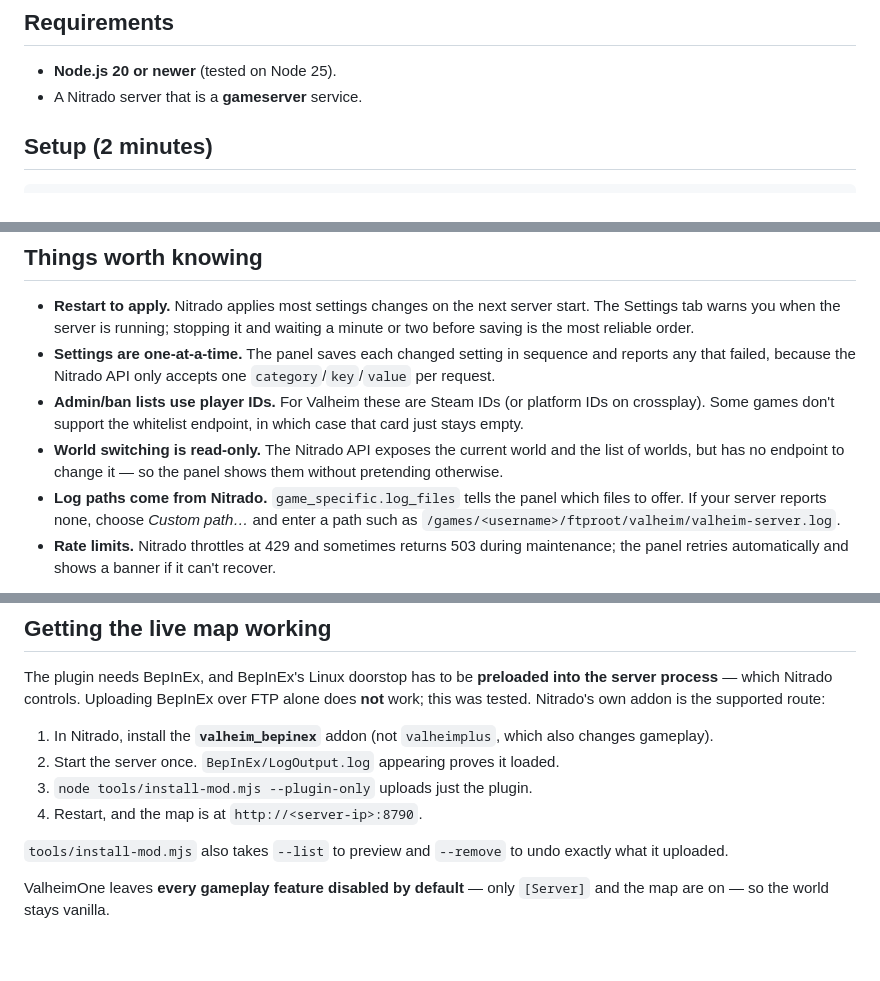
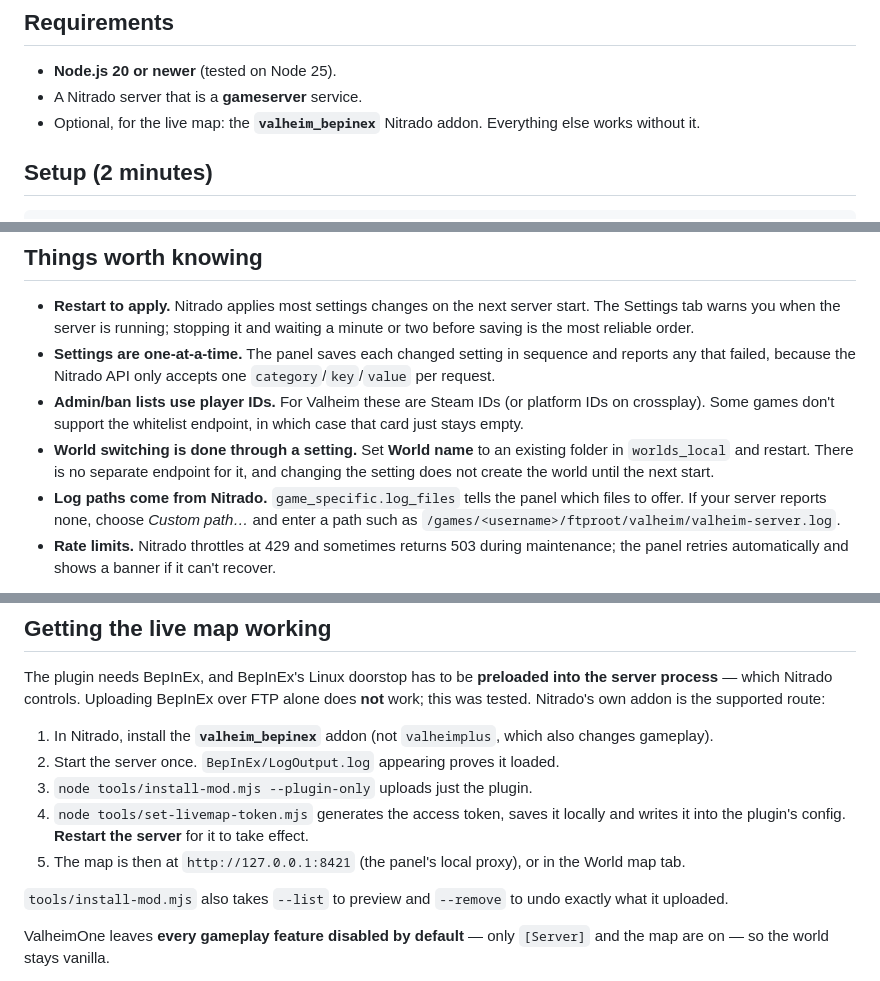
Before and after one commit to kiwicro/valheim-nitrado-panel, a Markdown page: README.md, 3 parts joined by grey strips. GitHub-like rendering; blank space fills up the shorter version.

```diff
--- a/README.md
+++ b/README.md
@@ -73,6 +73,8 @@ if you want a different mark.
 
 - **Node.js 20 or newer** (tested on Node 25).
 - A Nitrado server that is a **gameserver** service.
+- Optional, for the live map: the **`valheim_bepinex`** Nitrado addon. Everything
+  else works without it.
 
 ## Setup (2 minutes)
 
@@ -122,9 +124,9 @@ take priority over `.env`.
 - **Admin/ban lists use player IDs.** For Valheim these are Steam IDs (or
   platform IDs on crossplay). Some games don't support the whitelist endpoint, in
   which case that card just stays empty.
-- **World switching is read-only.** The Nitrado API exposes the current world and
-  the list of worlds, but has no endpoint to change it — so the panel shows them
-  without pretending otherwise.
+- **World switching is done through a setting.** Set **World name** to an existing
+  folder in `worlds_local` and restart. There is no separate endpoint for it, and
+  changing the setting does not create the world until the next start.
 - **Log paths come from Nitrado.** `game_specific.log_files` tells the panel which
   files to offer. If your server reports none, choose *Custom path…* and enter a
   path such as `/games/<username>/ftproot/valheim/valheim-server.log`.
@@ -256,7 +261,11 @@ does **not** work; this was tested. Nitrado's own addon is the supported route:
    also changes gameplay).
 2. Start the server once. `BepInEx/LogOutput.log` appearing proves it loaded.
 3. `node tools/install-mod.mjs --plugin-only` uploads just the plugin.
-4. Restart, and the map is at `http://<server-ip>:8790`.
+4. `node tools/set-livemap-token.mjs` generates the access token, saves it
+   locally and writes it into the plugin's config. **Restart the server** for it
+   to take effect.
+5. The map is then at `http://127.0.0.1:8421` (the panel's local proxy), or in
+   the World map tab.
 
 `tools/install-mod.mjs` also takes `--list` to preview and `--remove` to undo
 exactly what it uploaded.
```
Also changed, not shown: other parts of README.md (+81 -26 lines).
